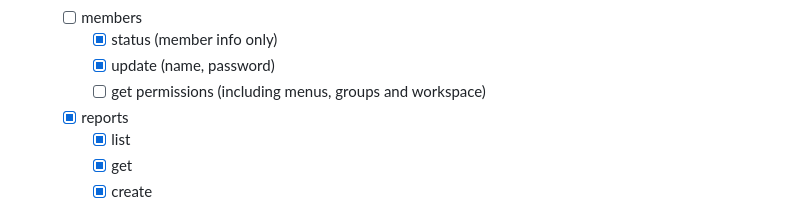
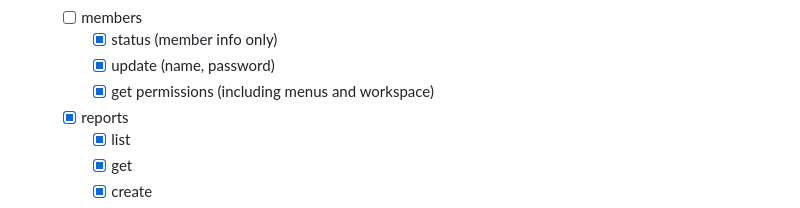
Before and after one commit to ijufumi/openreports-api, a Markdown page: README.md, the part around the change. Rendered like a GitHub page.

Commit message:
feat: update readme

```diff
--- a/README.md
+++ b/README.md
@@ -68,7 +68,7 @@ docker-compose exec api sbt flywayClean
   - [ ] members
     - [x] status (member info only)
     - [x] update (name, password)
-    - [ ] get permissions (including menus, groups and workspace)
+    - [x] get permissions (including menus and workspace)
   - [x] reports
     - [x] list
     - [x] get
```
